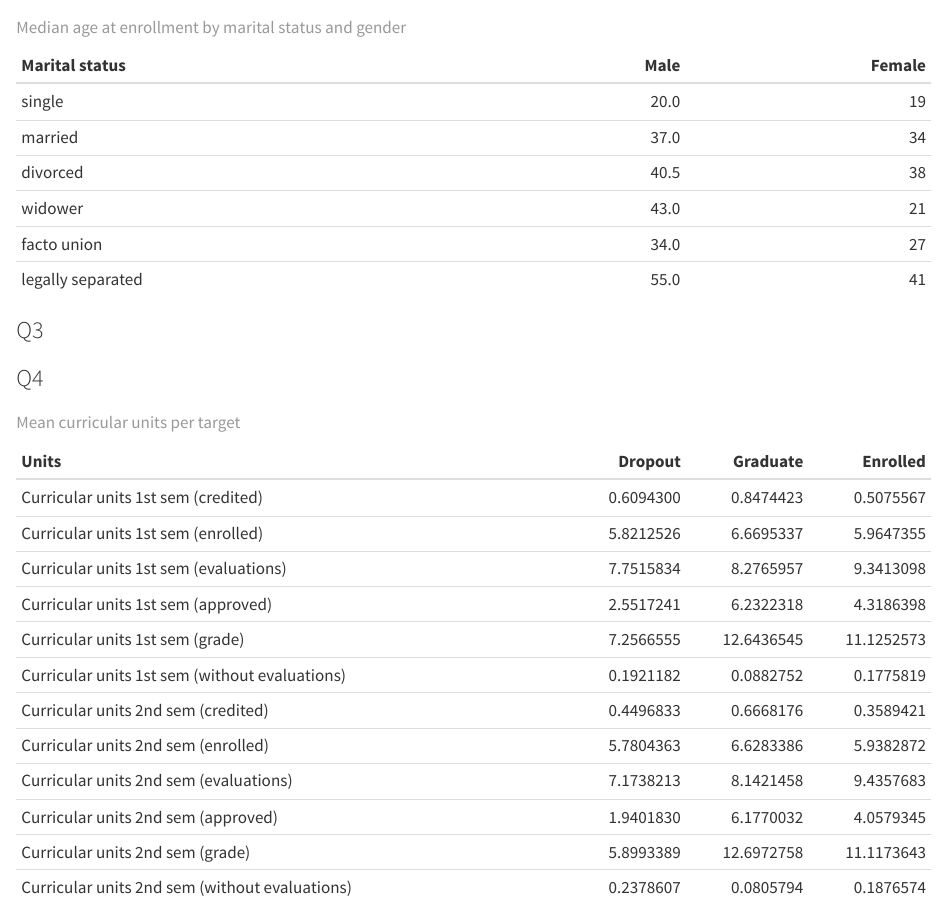
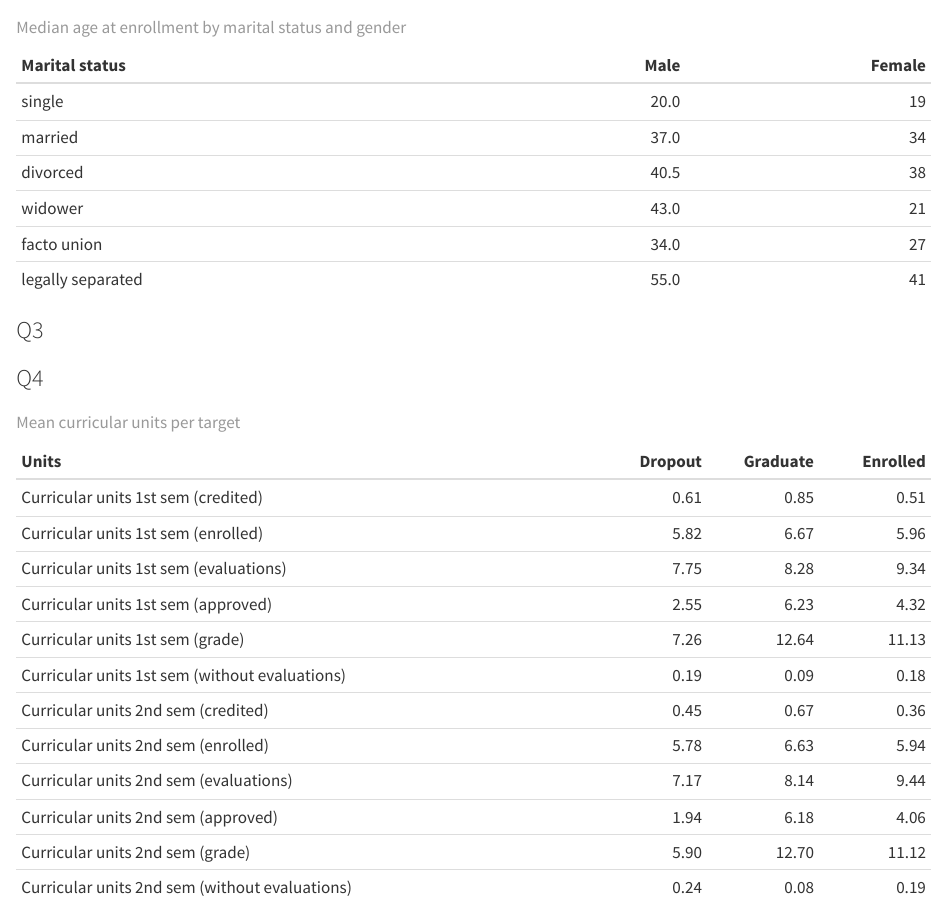
Before and after one commit to rinaaro/dplyr-homework, a Quarto document (spotify dplyr.qmd): the page in a window 1100 px wide, from 3400 px down. Rendered offline with R 4.5, knitr and Pandoc in place of Quarto, with nearby package versions; some code elsewhere in the file could not run offline.

Commit message:
2q4 edit

````diff
--- a/spotify dplyr.qmd
+++ b/spotify dplyr.qmd
@@ -143,5 +143,5 @@ curr_mean <-
 ```{r curr_mean_table}
 knitr::kable(curr_mean|>
   pivot_longer(-Target, names_to = "Units") |>
-  pivot_wider(names_from = Target),  caption = "Mean curricular units per target")
+  pivot_wider(names_from = Target),  caption = "Mean curricular units per target", digits = 2)
 ```
````
